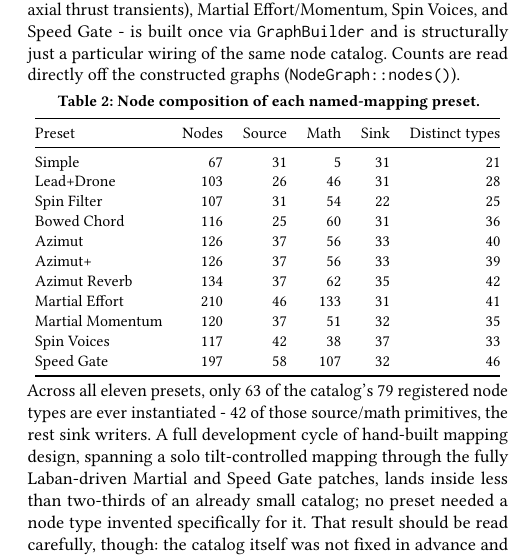
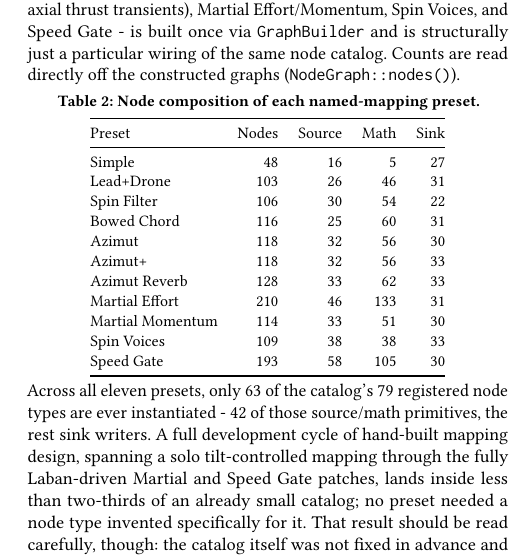
Before and after one commit to TimotheeDvt/2026_NIME_TD, a LaTeX paper (paper/main.tex): part of one column of page 5 of 8, cut so that both start at the same text. Compiled offline with pdfLaTeX.

Commit message:
paper: new preset's node count

```diff
--- a/paper/main.tex
+++ b/paper/main.tex
@@ -517,21 +517,21 @@ the constructed graphs (\texttt{NodeGraph::nodes()}).
 \begin{center}
 \small
 \textbf{Table 2: Node composition of each named-mapping preset.}\par\smallskip
-\begin{tabular}{@{}lrrrrr@{}}
+\begin{tabular}{@{}lrrrr@{}}
 \toprule
-Preset & Nodes & Source & Math & Sink & Distinct types \\
+Preset & Nodes & Source & Math & Sink \\
 \midrule
-Simple         & 67  & 31 & 5   & 31 & 21 \\
-Lead+Drone     & 103 & 26 & 46  & 31 & 28 \\
-Spin Filter    & 107 & 31 & 54  & 22 & 25 \\
-Bowed Chord    & 116 & 25 & 60  & 31 & 36 \\
-Azimut         & 126 & 37 & 56  & 33 & 40 \\
-Azimut+        & 126 & 37 & 56  & 33 & 39 \\
-Azimut Reverb  & 134 & 37 & 62  & 35 & 42 \\
-Martial Effort   & 210 & 46 & 133 & 31 & 41 \\
-Martial Momentum & 120 & 37 & 51  & 32 & 35 \\
-Spin Voices      & 117 & 42 & 38  & 37 & 33 \\
-Speed Gate       & 197 & 58 & 107 & 32 & 46 \\
+Simple         & 48  & 16 & 5   & 27 \\
+Lead+Drone     & 103 & 26 & 46  & 31 \\
+Spin Filter    & 106 & 30 & 54  & 22 \\
+Bowed Chord    & 116 & 25 & 60  & 31 \\
+Azimut         & 118 & 32 & 56  & 30 \\
+Azimut+        & 118 & 32 & 56  & 33 \\
+Azimut Reverb  & 128 & 33 & 62  & 33 \\
+Martial Effort   & 210 & 46 & 133 & 31 \\
+Martial Momentum & 114 & 33 & 51  & 30 \\
+Spin Voices      & 109 & 38 & 38  & 33 \\
+Speed Gate       & 193 & 58 & 105 & 30 \\
 \bottomrule
 \end{tabular}
 \end{center}
```
